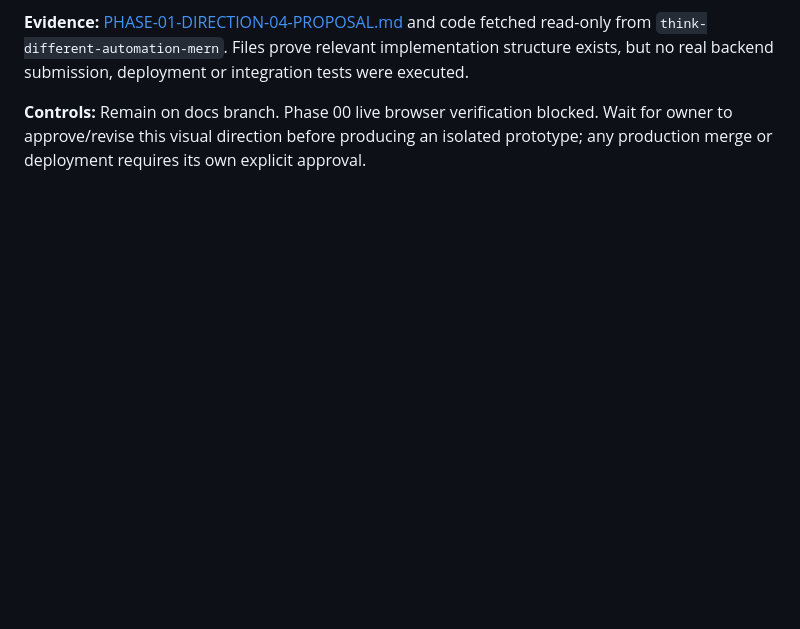
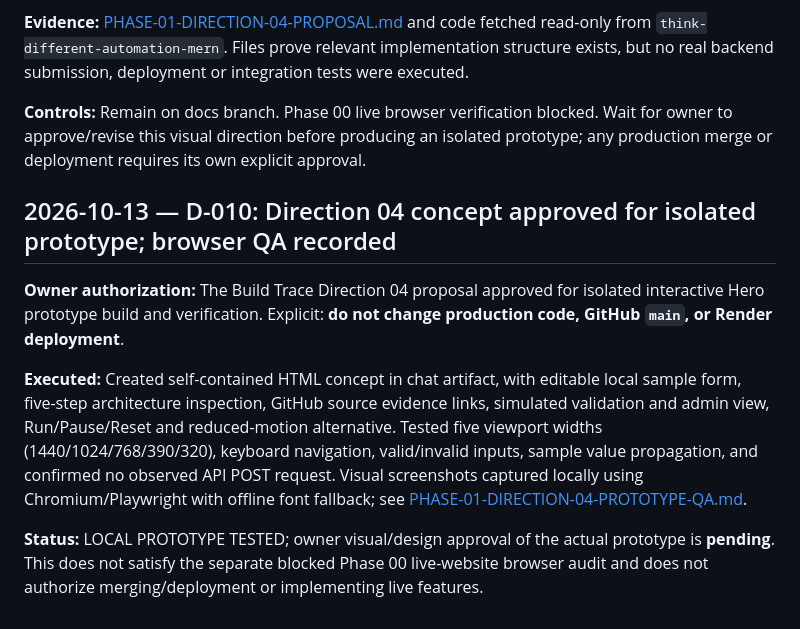
Before and after one commit to faisalkader45trash-netizen/faisal-kader-portfolio-preview, a Markdown page: docs/portfolio-motion/DECISIONS.md, the part around the change. Drawn GitHub-style; blank space fills up the shorter version.

Commit message:
docs(portfolio-motion): record owner-approved isolated prototype and local QA

```diff
--- a/docs/portfolio-motion/DECISIONS.md
+++ b/docs/portfolio-motion/DECISIONS.md
@@ -79,3 +79,11 @@ Append a dated, numbered entry for each future change in direction, rejected alt
 **Evidence:** [PHASE-01-DIRECTION-04-PROPOSAL.md](./PHASE-01-DIRECTION-04-PROPOSAL.md) and code fetched read-only from `think-different-automation-mern`. Files prove relevant implementation structure exists, but no real backend submission, deployment or integration tests were executed.
 
 **Controls:** Remain on docs branch. Phase 00 live browser verification blocked. Wait for owner to approve/revise this visual direction before producing an isolated prototype; any production merge or deployment requires its own explicit approval.
+
+## 2026-10-13 — D-010: Direction 04 concept approved for isolated prototype; browser QA recorded
+
+**Owner authorization:** The Build Trace Direction 04 proposal approved for isolated interactive Hero prototype build and verification. Explicit: **do not change production code, GitHub `main`, or Render deployment**.
+
+**Executed:** Created self-contained HTML concept in chat artifact, with editable local sample form, five-step architecture inspection, GitHub source evidence links, simulated validation and admin view, Run/Pause/Reset and reduced-motion alternative. Tested five viewport widths (1440/1024/768/390/320), keyboard navigation, valid/invalid inputs, sample value propagation, and confirmed no observed API POST request. Visual screenshots captured locally using Chromium/Playwright with offline font fallback; see [PHASE-01-DIRECTION-04-PROTOTYPE-QA.md](./PHASE-01-DIRECTION-04-PROTOTYPE-QA.md).
+
+**Status:** LOCAL PROTOTYPE TESTED; owner visual/design approval of the actual prototype is **pending**. This does not satisfy the separate blocked Phase 00 live-website browser audit and does not authorize merging/deployment or implementing live features.
```
